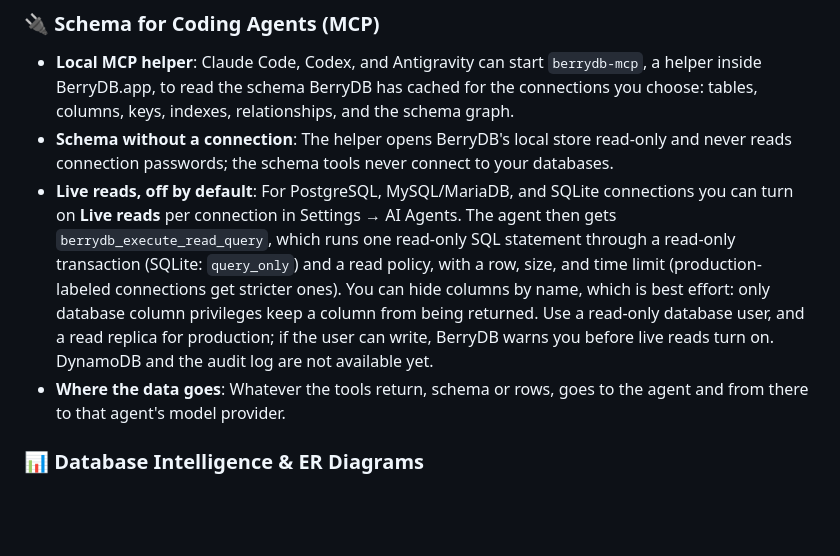
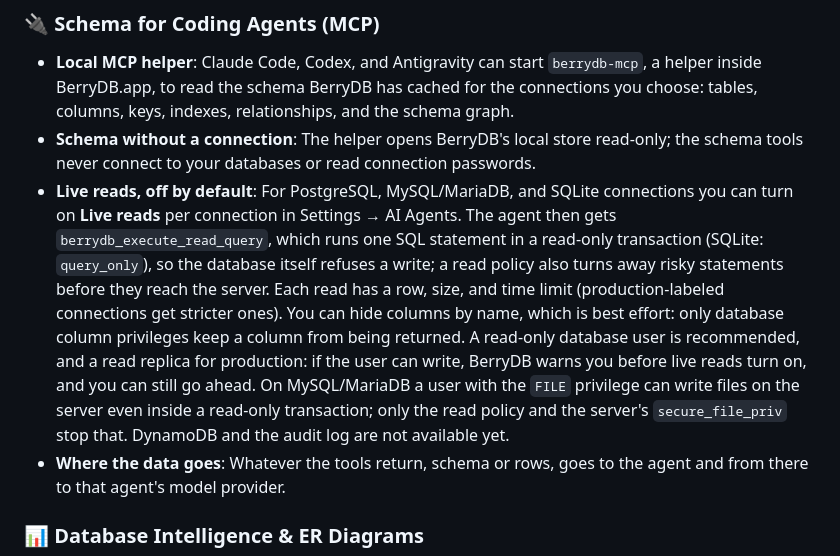
Before and after one commit to berry-apps/berrydb-desktop, a Markdown page: README.md, the part around the change. Drawn GitHub-style; blank space fills up the shorter version.

```diff
--- a/README.md
+++ b/README.md
@@ -80,8 +80,8 @@ Connect to SQL, NoSQL, Key-Value, and Vector databases all in a unified native w
 
 ### 🔌 Schema for Coding Agents (MCP)
 - **Local MCP helper**: Claude Code, Codex, and Antigravity can start `berrydb-mcp`, a helper inside BerryDB.app, to read the schema BerryDB has cached for the connections you choose: tables, columns, keys, indexes, relationships, and the schema graph.
-- **Schema without a connection**: The helper opens BerryDB's local store read-only and never reads connection passwords; the schema tools never connect to your databases.
-- **Live reads, off by default**: For PostgreSQL, MySQL/MariaDB, and SQLite connections you can turn on **Live reads** per connection in Settings → AI Agents. The agent then gets `berrydb_execute_read_query`, which runs one read-only SQL statement through a read-only transaction (SQLite: `query_only`) and a read policy, with a row, size, and time limit (production-labeled connections get stricter ones). You can hide columns by name, which is best effort: only database column privileges keep a column from being returned. Use a read-only database user, and a read replica for production; if the user can write, BerryDB warns you before live reads turn on. DynamoDB and the audit log are not available yet.
+- **Schema without a connection**: The helper opens BerryDB's local store read-only; the schema tools never connect to your databases or read connection passwords.
+- **Live reads, off by default**: For PostgreSQL, MySQL/MariaDB, and SQLite connections you can turn on **Live reads** per connection in Settings → AI Agents. The agent then gets `berrydb_execute_read_query`, which runs one SQL statement in a read-only transaction (SQLite: `query_only`), so the database itself refuses a write; a read policy also turns away risky statements before they reach the server. Each read has a row, size, and time limit (production-labeled connections get stricter ones). You can hide columns by name, which is best effort: only database column privileges keep a column from being returned. A read-only database user is recommended, and a read replica for production: if the user can write, BerryDB warns you before live reads turn on, and you can still go ahead. On MySQL/MariaDB a user with the `FILE` privilege can write files on the server even inside a read-only transaction; only the read policy and the server's `secure_file_priv` stop that. DynamoDB and the audit log are not available yet.
 - **Where the data goes**: Whatever the tools return, schema or rows, goes to the agent and from there to that agent's model provider.
 
 ### 📊 Database Intelligence & ER Diagrams
```
Also changed, not shown: docs/architecture/mcp-server.md (+50 -22 lines).
